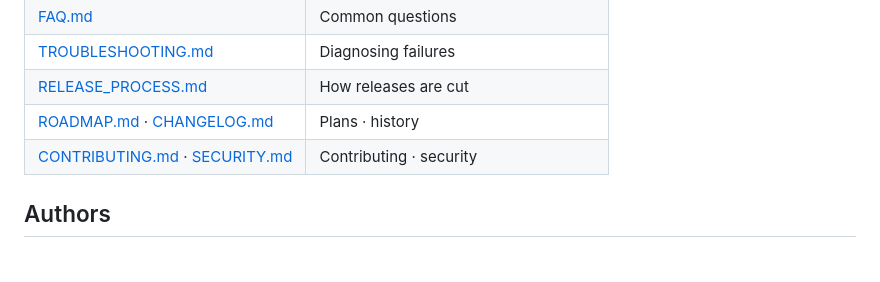
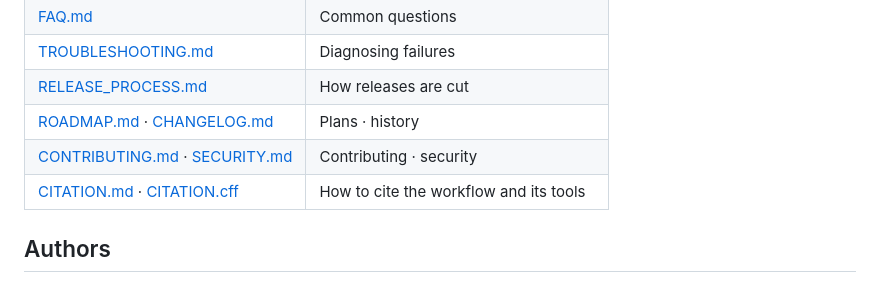
Before and after one commit to ebareke/ultimaWTExp, a Markdown page: README.md, the part around the change. Rendered like a GitHub page.

Commit message:
docs: add CITATION.md (workflow + underlying tool references)

```diff
--- a/README.md
+++ b/README.md
@@ -134,6 +134,7 @@ examples/            synthetic dataset + runner     |   tests/  tool-free suite
 | [RELEASE_PROCESS.md](RELEASE_PROCESS.md) | How releases are cut |
 | [ROADMAP.md](ROADMAP.md) · [CHANGELOG.md](CHANGELOG.md) | Plans · history |
 | [CONTRIBUTING.md](CONTRIBUTING.md) · [SECURITY.md](SECURITY.md) | Contributing · security |
+| [CITATION.md](CITATION.md) · [CITATION.cff](CITATION.cff) | How to cite the workflow and its tools |
 
 ## Authors
 
```
Also changed, not shown: CITATION.md (added, +134 -0 lines).
